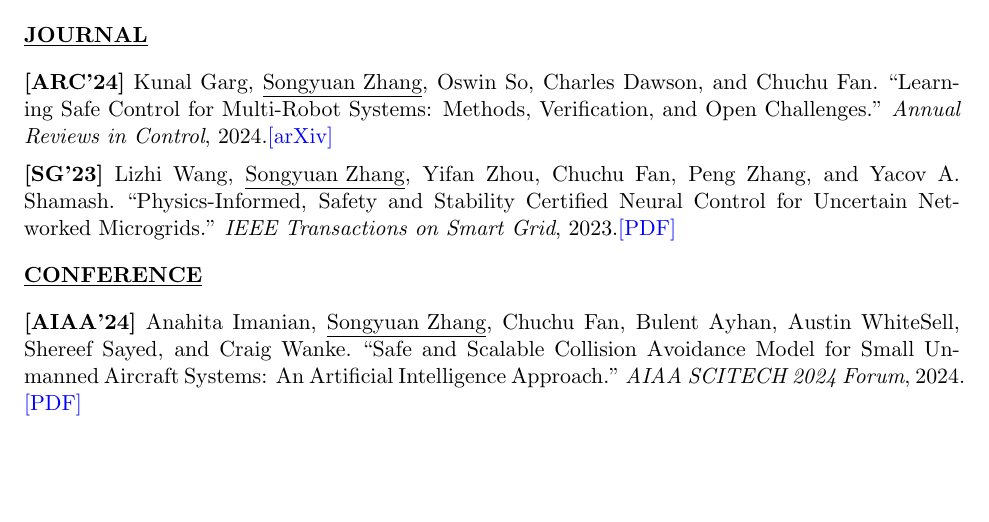
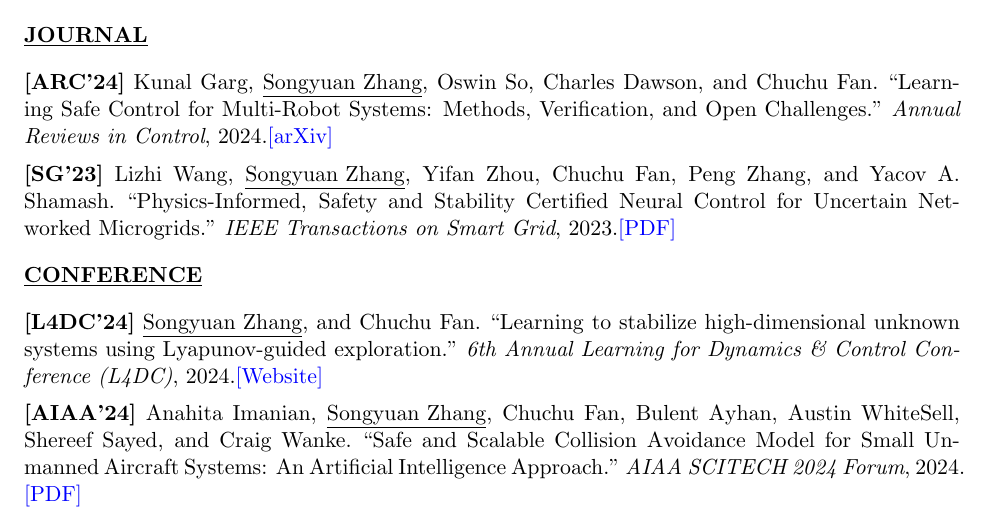
Before and after one commit to syzhang092218-source/syzhang092218-source.github.io, a LaTeX CV (files/CV/CV_Songyuan_Zhang.tex): part of page 1 of 2, cut so that both start at the same text, the shorter picture padded with empty space. Compiled offline with pdfLaTeX.

Commit message:
update cv

```diff
--- a/files/CV/CV_Songyuan_Zhang.tex
+++ b/files/CV/CV_Songyuan_Zhang.tex
@@ -100,6 +100,8 @@
 		\item[] \textbf{\underline{CONFERENCE}}
 		\vspace{5pt}
 		{
+			\item {\bf [L4DC'24]}
+			\paperItem{\person{\me}{\meshort}, and \person{Chuchu Fan}{C. Fan}}{Learning to stabilize high-dimensional unknown systems using Lyapunov-guided exploration}{6th Annual Learning for Dynamics \& Control Conference (L4DC)}{2024}{\href{https://mit-realm.github.io/lyge-website/}{[Website]}}
 			\item {\bf [AIAA'24]}
 			\paperItem{\person{Anahita Imanian}{A. Imanian}, \person{\me}{\meshort}, \person{Chuchu Fan}{C. Fan}, \person{Bulent Ayhan}{B. Ayhan}, \person{Austin WhiteSell}{A. WhiteSell}, \person{Shereef Sayed}{S. Sayed}, and \person{Craig Wanke}{C. Wanke}}{Safe and Scalable Collision Avoidance Model for Small Unmanned Aircraft Systems: An Artificial Intelligence Approach}{AIAA SCITECH 2024 Forum}{2024}\\{\href{https://arc.aiaa.org/doi/abs/10.2514/6.2024-1081}{[PDF]}}
 			\item {\bf [CoRL'23]}
```
Also changed, not shown: _pages/cv.md (+1 -1 lines), files/CV/CV_Songyuan_Zhang.pdf, 3 other files.
